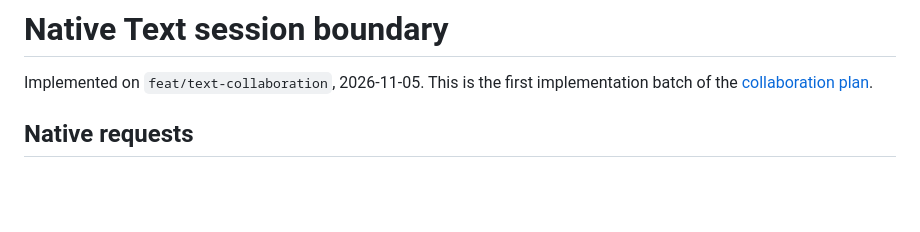
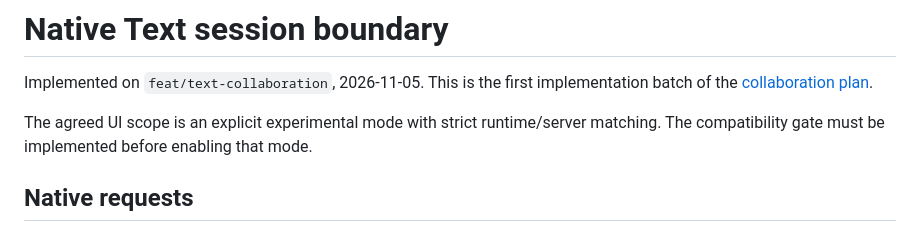
Before and after one commit to juliusknorr/collectives-swiftui, a Markdown page: docs/text-session-contract.md, the part around the change. Drawn GitHub-style; blank space fills up the shorter version.

```diff
--- a/docs/text-session-contract.md
+++ b/docs/text-session-contract.md
@@ -2,6 +2,9 @@
 
 Implemented on `feat/text-collaboration`, 2026-11-05. This is the first
 implementation batch of the [collaboration plan](text-collaboration.md).
+
+The agreed UI scope is an explicit experimental mode with strict runtime/server
+matching. The compatibility gate must be implemented before enabling that mode.
 
 ## Native requests
 
```
Also changed, not shown: docs/text-collaboration.md (+4 -0 lines).
